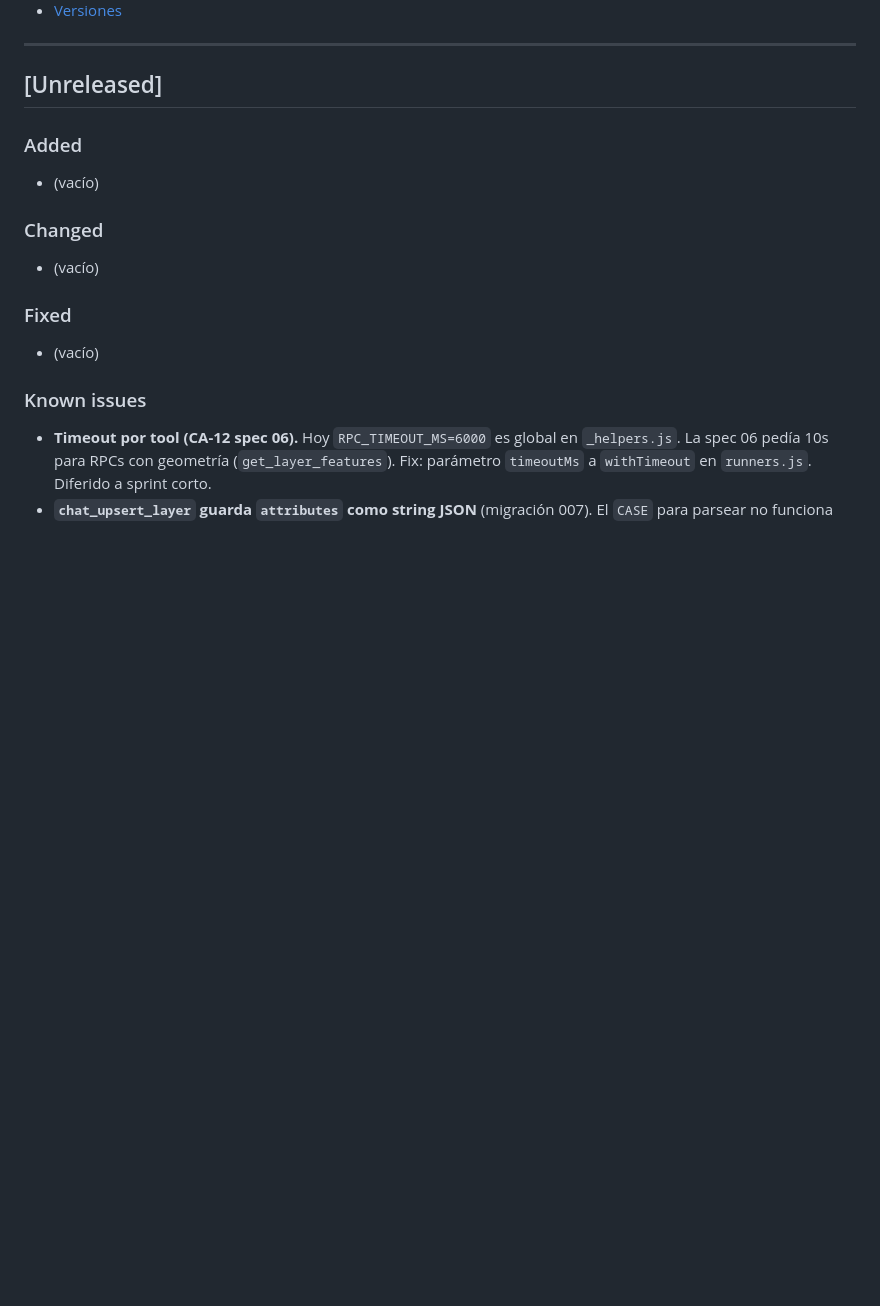
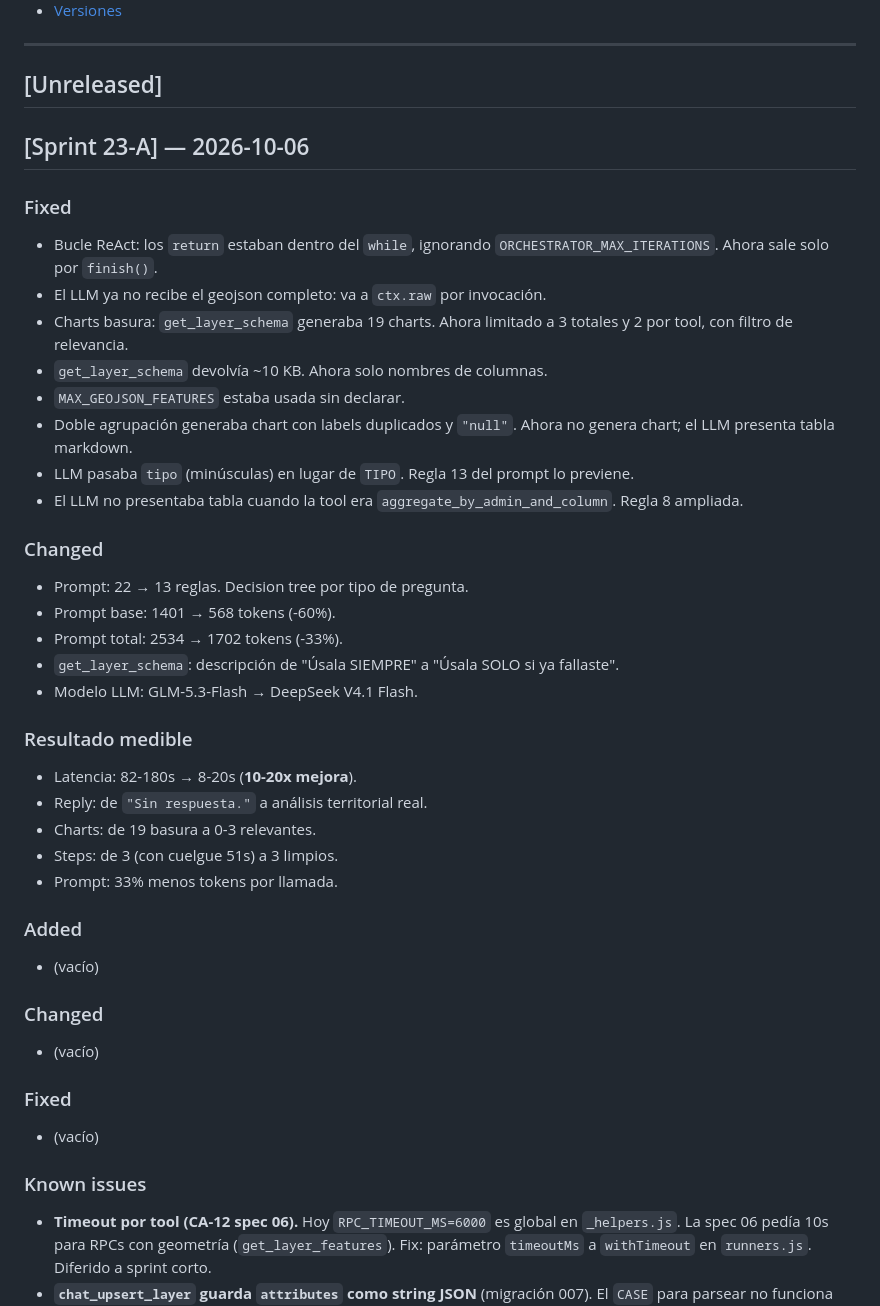
Before and after one commit to proyectosandesvalue/woll_atacama_pruebas, a Markdown page: docs/CHANGELOG.md, the part around the change. Rendered like a GitHub page; blank space fills up the shorter version.

Commit message:
docs: cierre Sprint 23-A (changelog + roadmap)

```diff
--- a/docs/CHANGELOG.md
+++ b/docs/CHANGELOG.md
@@ -44,6 +44,38 @@
 ---
 
 ## [Unreleased]
+
+## [Sprint 23-A] — 2026-10-06
+
+### Fixed
+- Bucle ReAct: los `return` estaban dentro del `while`, ignorando
+  `ORCHESTRATOR_MAX_ITERATIONS`. Ahora sale solo por `finish()`.
+- El LLM ya no recibe el geojson completo: va a `ctx.raw` por invocación.
+- Charts basura: `get_layer_schema` generaba 19 charts. Ahora limitado
+  a 3 totales y 2 por tool, con filtro de relevancia.
+- `get_layer_schema` devolvía ~10 KB. Ahora solo nombres de columnas.
+- `MAX_GEOJSON_FEATURES` estaba usada sin declarar.
+- Doble agrupación generaba chart con labels duplicados y `"null"`.
+  Ahora no genera chart; el LLM presenta tabla markdown.
+- LLM pasaba `tipo` (minúsculas) en lugar de `TIPO`. Regla 13 del
+  prompt lo previene.
+- El LLM no presentaba tabla cuando la tool era
+  `aggregate_by_admin_and_column`. Regla 8 ampliada.
+
+### Changed
+- Prompt: 22 → 13 reglas. Decision tree por tipo de pregunta.
+- Prompt base: 1401 → 568 tokens (-60%).
+- Prompt total: 2534 → 1702 tokens (-33%).
+- `get_layer_schema`: descripción de "Úsala SIEMPRE" a
+  "Úsala SOLO si ya fallaste".
+- Modelo LLM: GLM-5.3-Flash → DeepSeek V4.1 Flash.
+
+### Resultado medible
+- Latencia: 82-180s → 8-20s (**10-20x mejora**).
+- Reply: de `"Sin respuesta."` a análisis territorial real.
+- Charts: de 19 basura a 0-3 relevantes.
+- Steps: de 3 (con cuelgue 51s) a 3 limpios.
+- Prompt: 33% menos tokens por llamada.
 
 ### Added
 - (vacío)
```
Also changed, not shown: docs/ROADMAP.md (+15 -2 lines).
